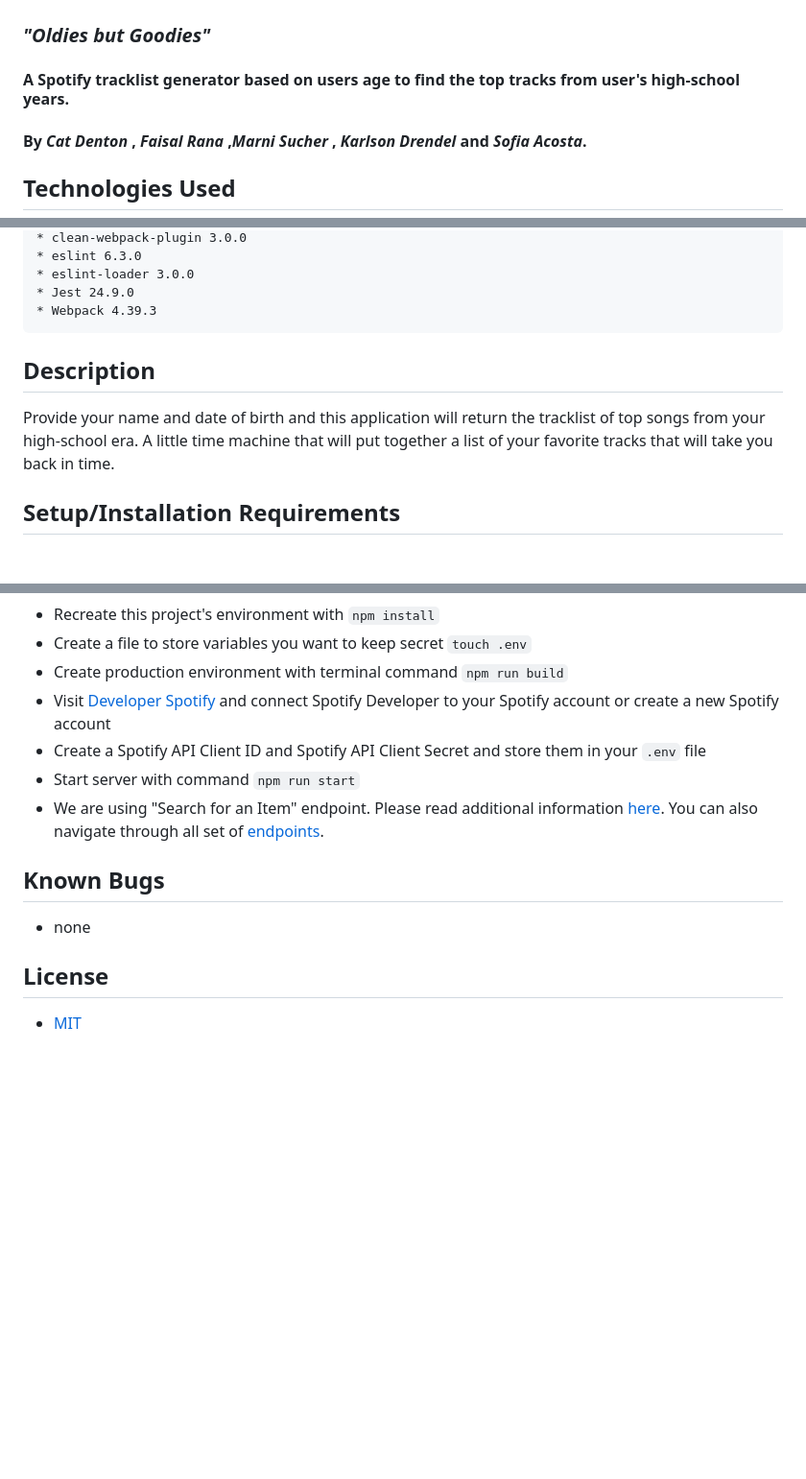
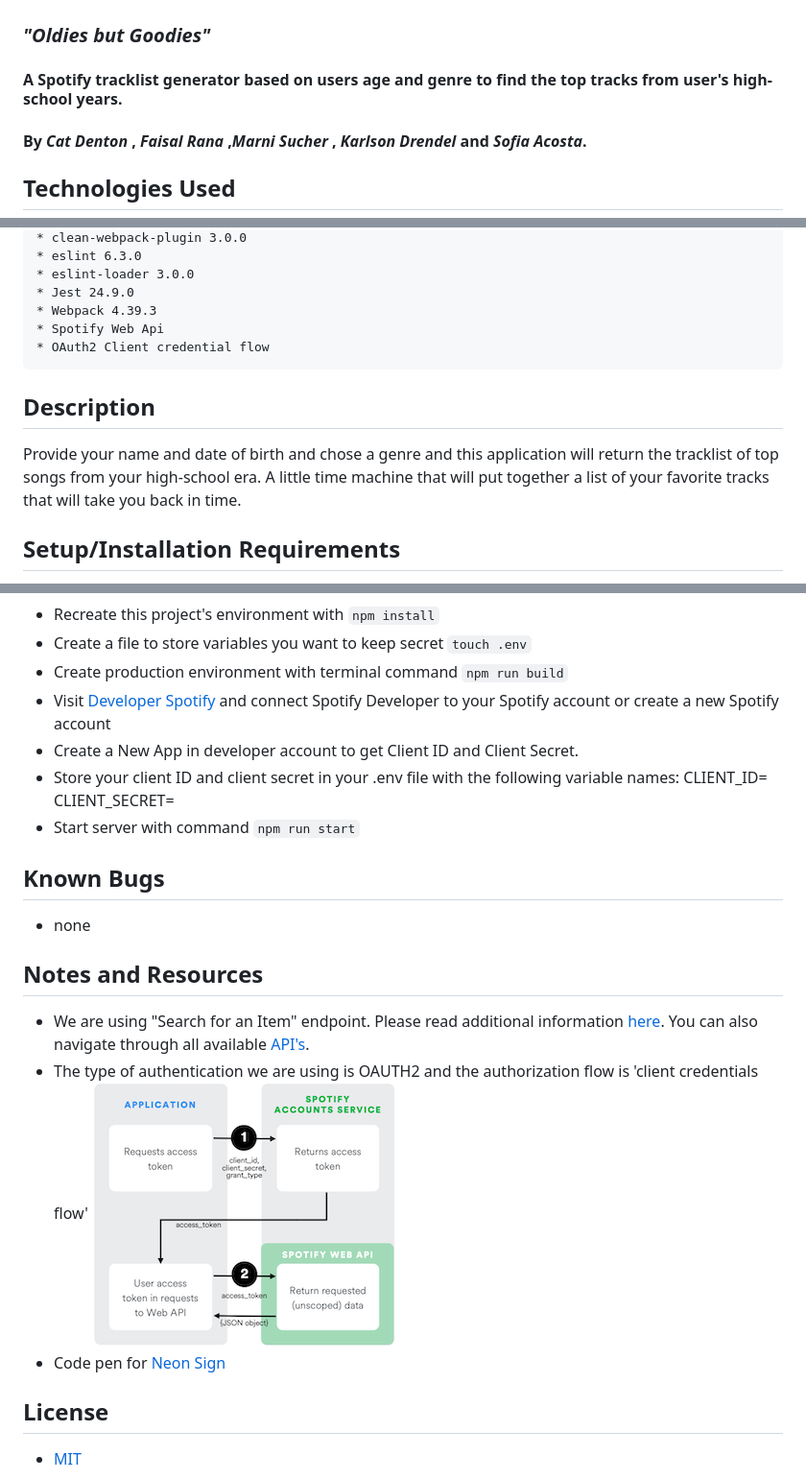
Before and after one commit to Cat-Denton/High-School-Jukebox, a Markdown page: README.md, 3 parts joined by grey strips. Shown: that part at 96% size. Drawn GitHub-style; pictures changed too: images/client_flow.png (added); blank space fills up the shorter version.

Commit message:
add image and resources to ReadMe

````diff
--- a/README.md
+++ b/README.md
@@ -4,7 +4,7 @@
 ### _"Oldies but Goodies"_
 
 
-#### A Spotify tracklist generator based on users age to find the top tracks from user's high-school years.
+#### A Spotify tracklist generator based on users age and genre to find the top tracks from user's high-school years.
 
 #### By _**Cat Denton**_ , _**Faisal Rana**_ ,_**Marni Sucher**_ , _**Karlson Drendel**_ and _**Sofia Acosta**_.
 
@@ -24,10 +24,12 @@
 * eslint-loader 3.0.0
 * Jest 24.9.0
 * Webpack 4.39.3
+* Spotify Web Api
+* OAuth2 Client credential flow
 ```
 
 ## Description
-Provide your name and date of birth and this application will return the tracklist of top songs from your high-school era. A little time machine that will put together a list of your favorite tracks that will take you back in time.
+Provide your name and date of birth and chose a genre and this application will return the tracklist of top songs from your high-school era. A little time machine that will put together a list of your favorite tracks that will take you back in time.
 
 
 ## Setup/Installation Requirements
@@ -38,16 +40,18 @@ Provide your name and date of birth and this application will return the trackli
 * Create a file to store variables you want to keep secret `touch .env`
 * Create production environment with terminal command `npm run build`
 * Visit [Developer Spotify](https://developer.spotify.com/documentation/web-api/) and connect Spotify Developer to your Spotify account or create a new Spotify account
-* Create a Spotify API Client ID and Spotify API Client Secret and store them in your `.env` file
+* Create a New App in developer account to get Client ID and Client Secret.
+* Store your client ID and client secret in your .env file with the following variable names: CLIENT_ID= CLIENT_SECRET=
 * Start server with command `npm run start`
-* We are using "Search for an Item" endpoint. Please read additional information [here](https://developer.spotify.com/documentation/web-api/reference/#endpoint-search). You can also navigate through all set of [endpoints](https://developer.spotify.com/documentation/web-api/reference/).
-
-
 
 ## Known Bugs
 * none
 
-
+## Notes and Resources
+* We are using "Search for an Item" endpoint. Please read additional information [here](https://developer.spotify.com/documentation/web-api/reference/#endpoint-search). You can also navigate through all available [API's](https://developer.spotify.com/documentation/web-api/reference/).
+* The type of authentication we are using is OAUTH2 and the authorization flow is 'client credentials flow'
+![client flow](/images/client_flow.png)
+* Code pen for [Neon Sign](https://codepen.io/KevinOgden/pen/JEwjBB)
 ## License
 * [MIT](https://choosealicense.com/licenses/mit)
 
````
